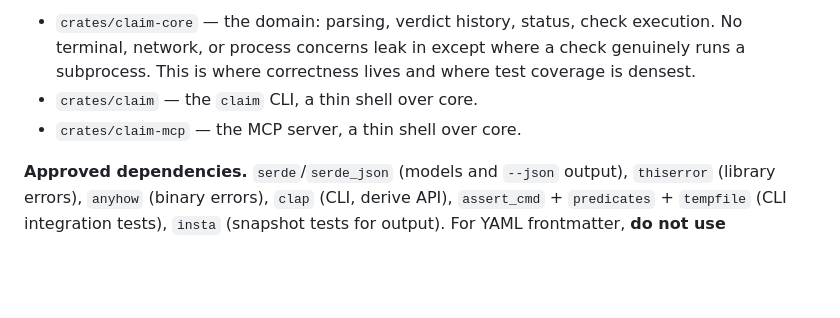
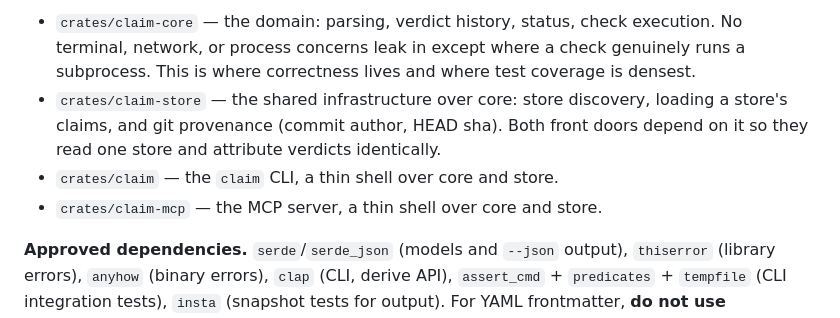
Before and after one commit to danielb-labs/claim, a Markdown page: CLAUDE.md, the part around the change. GitHub-like rendering; blank space fills up the shorter version.

Commit message:
Update CLAUDE.md workspace layout for the claim-store crate
claim-store was split out in item 07 so the CLI and MCP server share one store
and provenance; the layout section still listed three crates.

Co-Authored-By: Claude <noreply@anthropic.com>

```diff
--- a/CLAUDE.md
+++ b/CLAUDE.md
@@ -67,8 +67,12 @@ Layout is a Cargo workspace:
   execution. No terminal, network, or process concerns leak in except where a
   check genuinely runs a subprocess. This is where correctness lives and where
   test coverage is densest.
-- `crates/claim` — the `claim` CLI, a thin shell over core.
-- `crates/claim-mcp` — the MCP server, a thin shell over core.
+- `crates/claim-store` — the shared infrastructure over core: store discovery,
+  loading a store's claims, and git provenance (commit author, HEAD sha). Both
+  front doors depend on it so they read one store and attribute verdicts
+  identically.
+- `crates/claim` — the `claim` CLI, a thin shell over core and store.
+- `crates/claim-mcp` — the MCP server, a thin shell over core and store.
 
 **Approved dependencies.** `serde`/`serde_json` (models and `--json` output),
 `thiserror` (library errors), `anyhow` (binary errors), `clap` (CLI, derive
```
